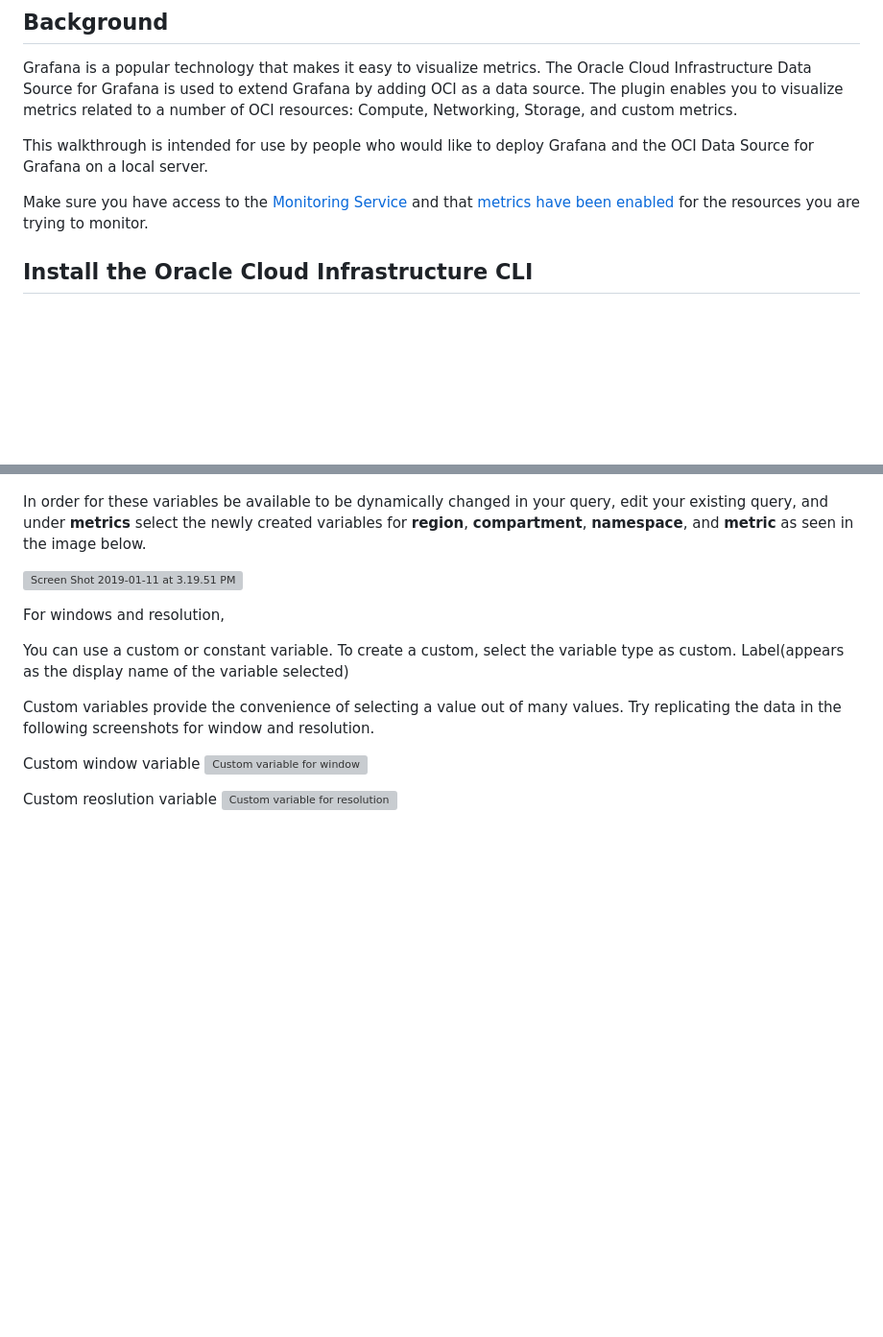
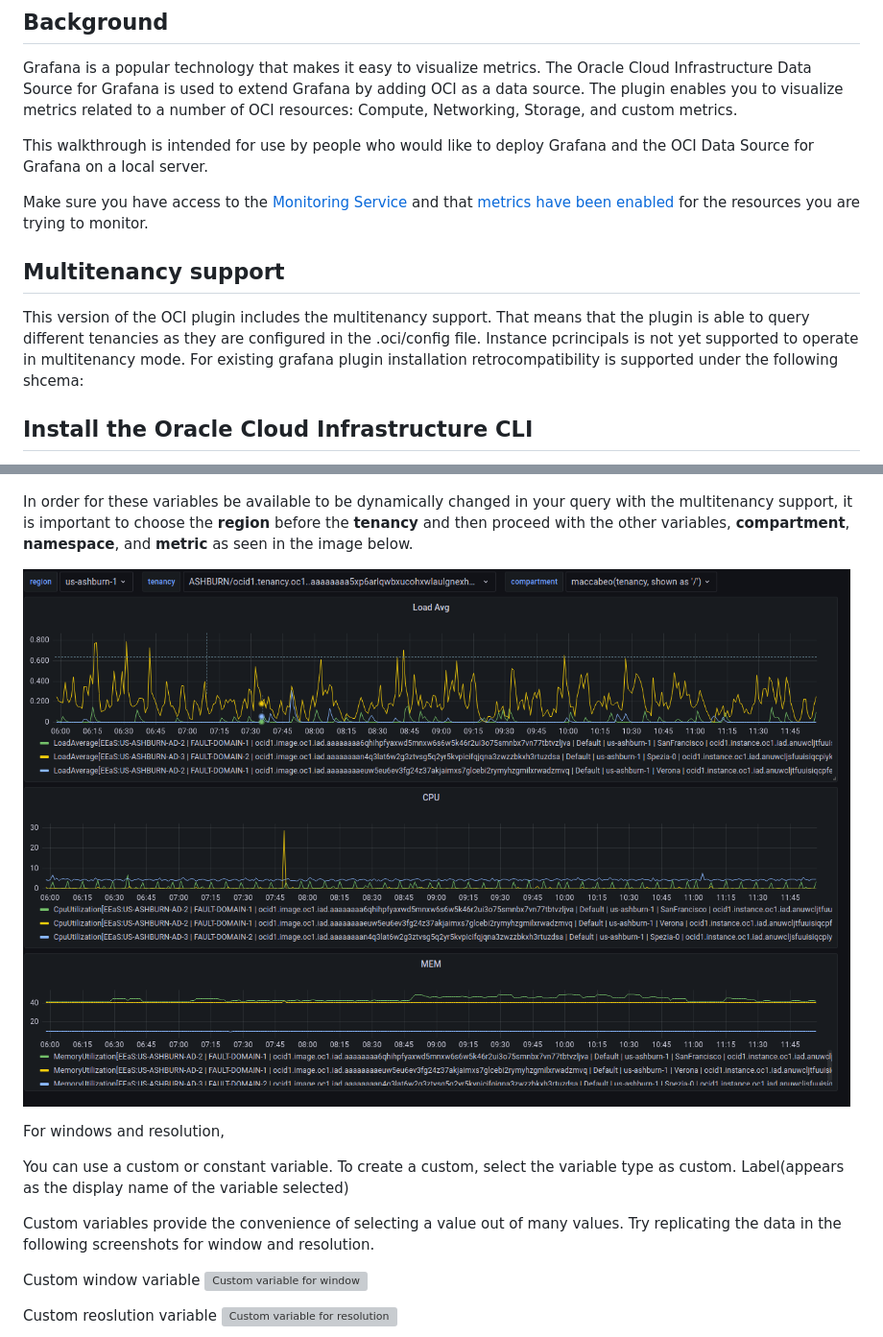
Before and after one commit to oracle/oci-grafana-metrics, a Markdown page: docs/multitenancy.md, 2 parts joined by grey strips. Shown: that part at 96% size. GitHub-like rendering; pictures changed too: docs/images/Screenshot_20221212_115734.png (added); blank space fills up the shorter version; grey boxes are pictures that could not be loaded.

Commit message:
addenda

```diff
--- a/docs/multitenancy.md
+++ b/docs/multitenancy.md
@@ -7,6 +7,12 @@ Grafana is a popular technology that makes it easy to visualize metrics. The Ora
 This walkthrough is intended for use by people who would like to deploy Grafana and the OCI Data Source for Grafana on a local server.
 
 Make sure you have access to the [Monitoring Service](https://docs.cloud.oracle.com/iaas/Content/Monitoring/Concepts/monitoringoverview.htm) and that [metrics have been enabled](https://docs.cloud.oracle.com/iaas/Content/Compute/Tasks/enablingmonitoring.htm) for the resources you are trying to monitor.
+
+## Multitenancy support
+
+This version of the OCI plugin includes the multitenancy support. That means that the plugin is able to query different tenancies as they are configured in the .oci/config file. Instance pcrincipals is not yet supported to operate in multitenancy mode.
+For existing grafana plugin installation retrocompatibility is supported under the following shcema:
+
 
 ## Install the Oracle Cloud Infrastructure CLI
 
@@ -161,8 +163,8 @@ In case of multitenancy support, the final list of variables should look like th
 ![Metrics dashboard variables screenshot](images/Screenshot_20221128_105807.png)
 
-In order for these variables be available to be dynamically changed in your query, edit your existing query, and under **metrics** select the newly created variables for **region**, **compartment**, **namespace**, and **metric** as seen in the image below.
+In order for these variables be available to be dynamically changed in your query with the multitenancy support, it is important to choose the **region** before the **tenancy** and then proceed with the other variables, **compartment**, **namespace**, and **metric** as seen in the image below.
 
-![Screen Shot 2019-01-11 at 3.19.51 PM](images/Screen%20Shot%202019-01-11%20at%203.19.51%20PM.png)
+![Screen Shot 2019-01-11 at 3.19.51 PM](images/Screenshot_20221212_115734.png)
 
 For windows and resolution,
 
```
Also changed, not shown: other parts of docs/multitenancy.md (+0 -4 lines).
